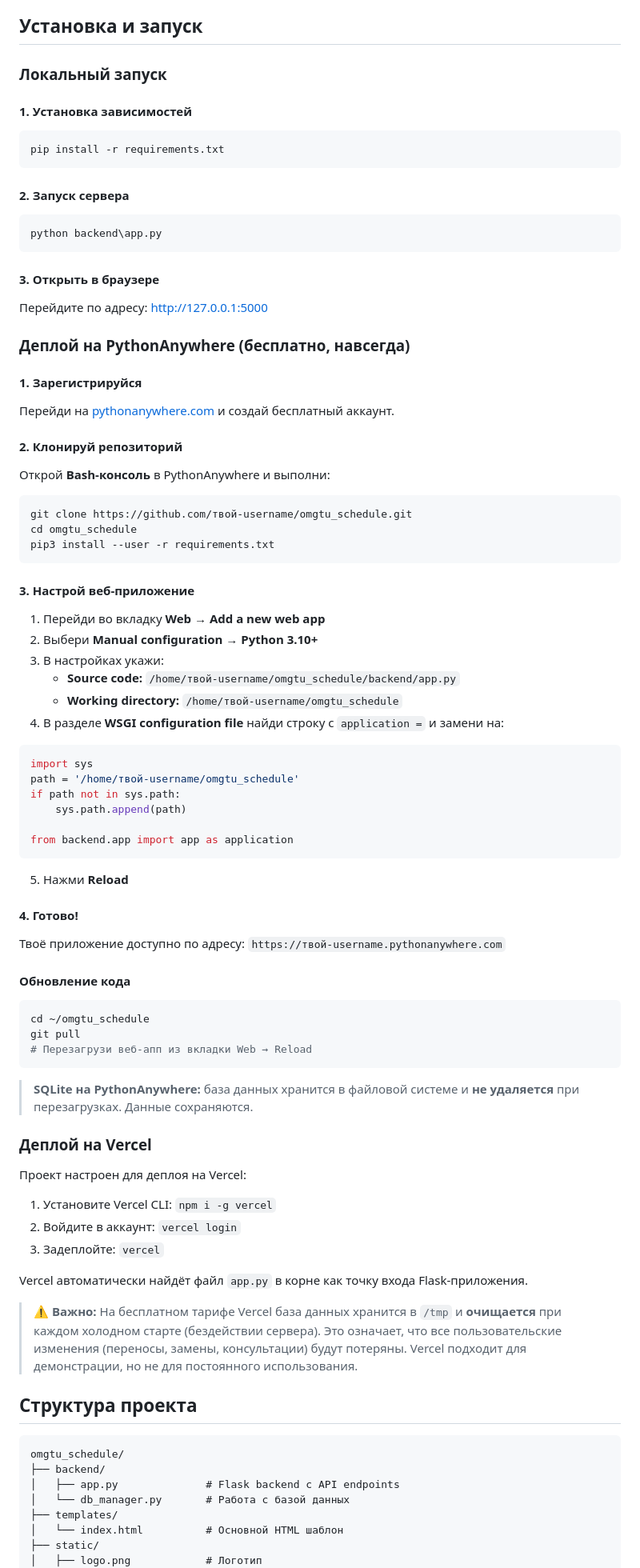
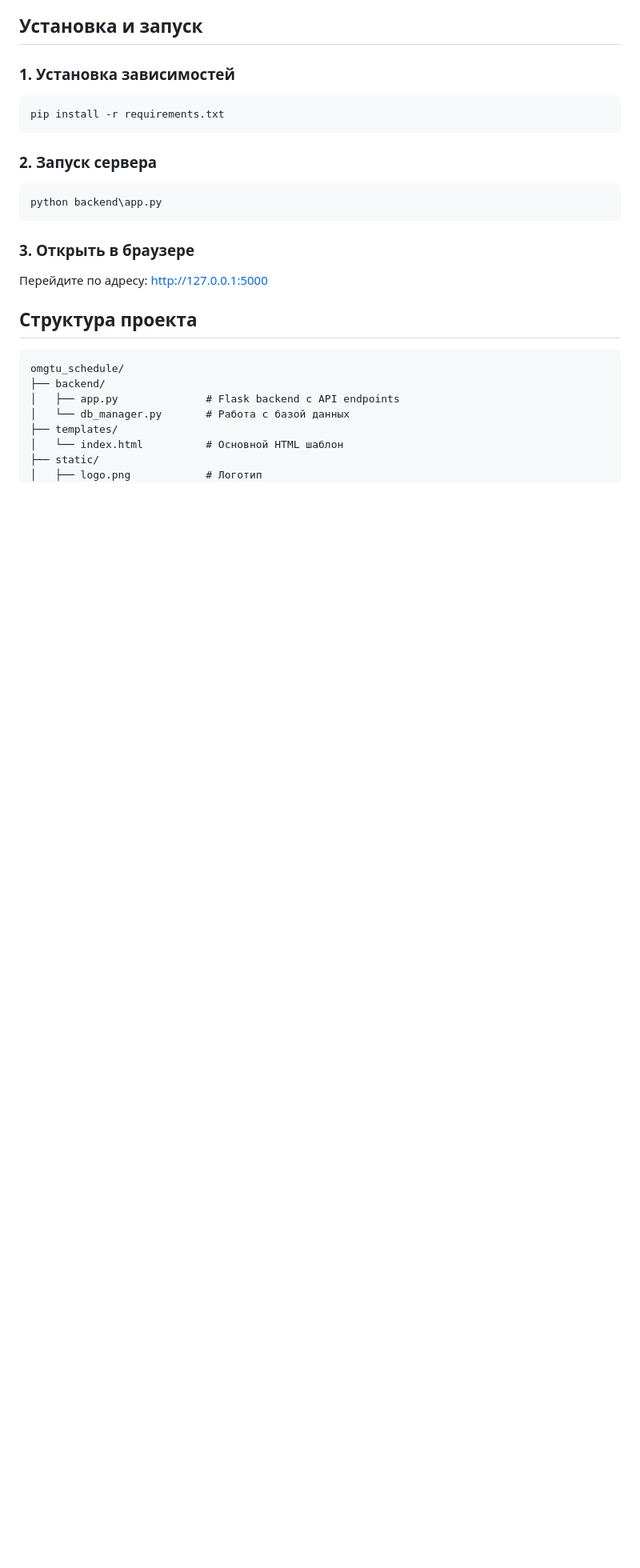
Before and after one commit to Prikolyasik/omgtu_shedule, a Markdown page: README.md, the part around the change. Shown at 80% size. Rendered like a GitHub page; blank space fills up the shorter version.

Commit message:
Обновлен README: удалены разделы про деплой

````diff
--- a/README.md
+++ b/README.md
@@ -14,85 +14,21 @@
 
 ## Установка и запуск
 
-### Локальный запуск
-
-#### 1. Установка зависимостей
+### 1. Установка зависимостей
 
 ```bash
 pip install -r requirements.txt
 ```
 
-#### 2. Запуск сервера
+### 2. Запуск сервера
 
 ```bash
 python backend\app.py
 ```
 
-#### 3. Открыть в браузере
+### 3. Открыть в браузере
 
 Перейдите по адресу: http://127.0.0.1:5000
-
-### Деплой на PythonAnywhere (бесплатно, навсегда)
-
-#### 1. Зарегистрируйся
-
-Перейди на [pythonanywhere.com](https://www.pythonanywhere.com) и создай бесплатный аккаунт.
-
-#### 2. Клонируй репозиторий
-
-Открой **Bash-консоль** в PythonAnywhere и выполни:
-
-```bash
-git clone https://github.com/твой-username/omgtu_schedule.git
-cd omgtu_schedule
-pip3 install --user -r requirements.txt
-```
-
-#### 3. Настрой веб-приложение
-
-1. Перейди во вкладку **Web** → **Add a new web app**
-2. Выбери **Manual configuration** → **Python 3.10+**
-3. В настройках укажи:
-   - **Source code:** `/home/твой-username/omgtu_schedule/backend/app.py`
-   - **Working directory:** `/home/твой-username/omgtu_schedule`
-4. В разделе **WSGI configuration file** найди строку с `application =` и замени на:
-
-```python
-import sys
-path = '/home/твой-username/omgtu_schedule'
-if path not in sys.path:
-    sys.path.append(path)
-
-from backend.app import app as application
-```
-
-5. Нажми **Reload**
-
-#### 4. Готово!
-
-Твоё приложение доступно по адресу: `https://твой-username.pythonanywhere.com`
-
-#### Обновление кода
-
-```bash
-cd ~/omgtu_schedule
-git pull
-# Перезагрузи веб-апп из вкладки Web → Reload
-```
-
-> **SQLite на PythonAnywhere:** база данных хранится в файловой системе и **не удаляется** при перезагрузках. Данные сохраняются.
-
-### Деплой на Vercel
-
-Проект настроен для деплоя на Vercel:
-
-1. Установите Vercel CLI: `npm i -g vercel`
-2. Войдите в аккаунт: `vercel login`
-3. Задеплойте: `vercel`
-
-Vercel автоматически найдёт файл `app.py` в корне как точку входа Flask-приложения.
-
-> **⚠️ Важно:** На бесплатном тарифе Vercel база данных хранится в `/tmp` и **очищается** при каждом холодном старте (бездействии сервера). Это означает, что все пользовательские изменения (переносы, замены, консультации) будут потеряны. Vercel подходит для демонстрации, но не для постоянного использования.
 
 ## Структура проекта
 
````
